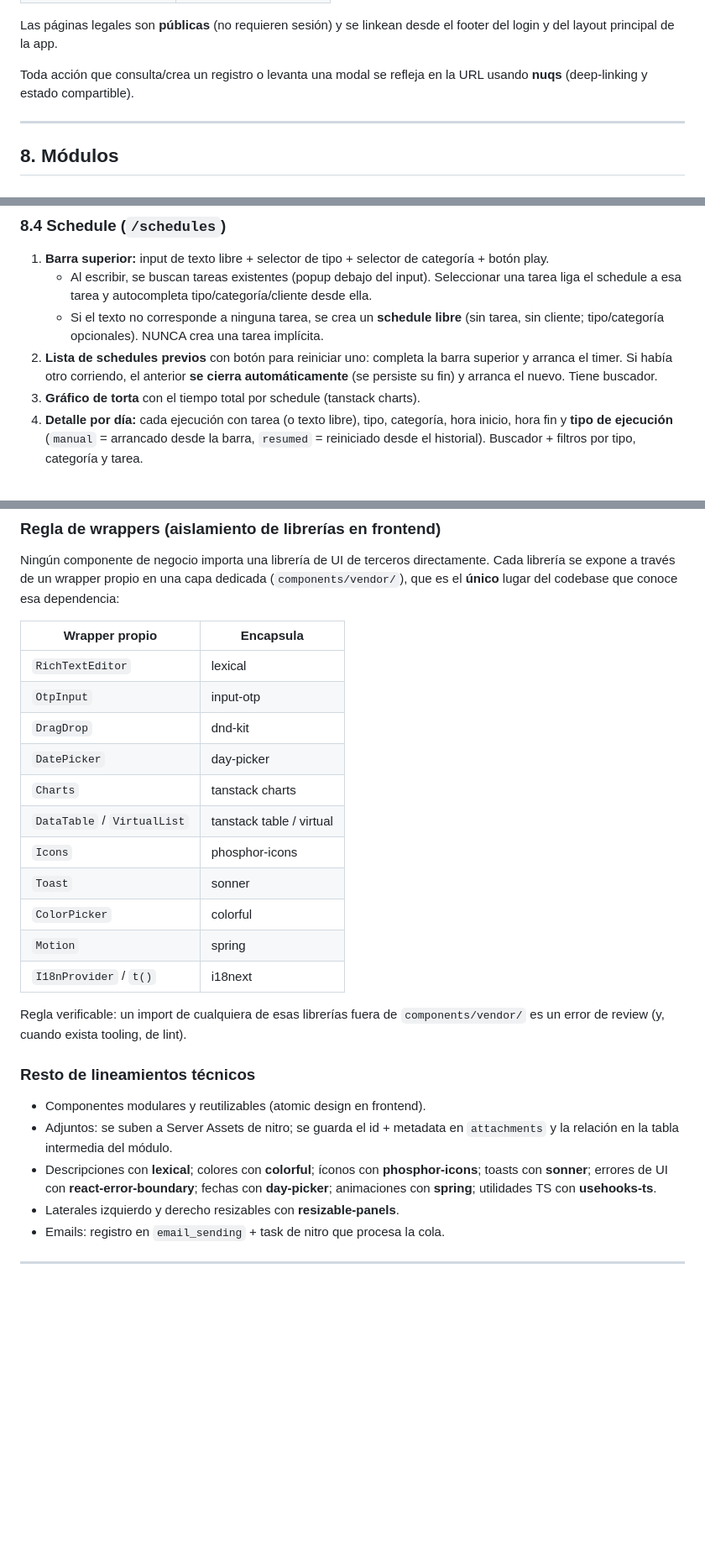
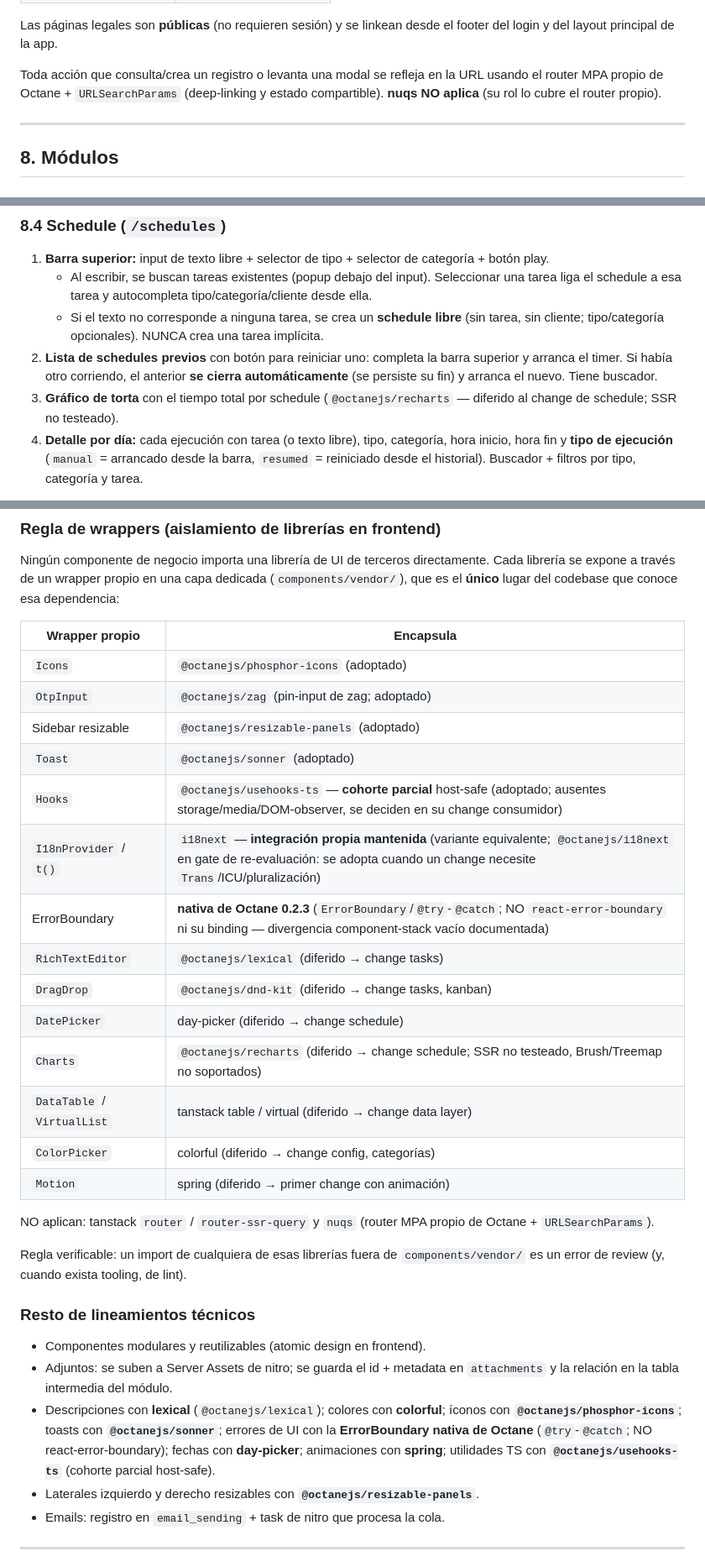
Before and after one commit to EnriVera/crm-home, a Markdown page: docs/PRD-v2.md, 3 parts joined by grey strips. Shown at 84% size. Drawn GitHub-style; blank space fills up the shorter version.

Commit message:
docs(stack-alignment): corregir PRD §9/§10 con bindings @octanejs/* y diferidos
Correcciones documentales del change stack-alignment (D-SA2, cierre §8):

§9 (tabla de wrappers):
- Wrappers anotados con sus bindings @octanejs/*: zag pin-input (OtpInput),
  phosphor-icons, resizable-panels, sonner, usehooks-ts (cohorte PARCIAL
  host-safe documentada: ausentes storage/media/DOM-observer).
- I18nProvider/t(): integración propia sobre i18next mantenida (variante
  equivalente; @octanejs/i18next en gate de re-evaluación, rama B D-SA3).
- ErrorBoundary NATIVA de Octane 0.2.3 (D-SA2): NO react-error-boundary ni
  su binding; divergencia component-stack vacío documentada.
- Diferidos con su change consumidor: lexical y dnd-kit (tasks), day-picker
  y @octanejs/recharts (schedule; SSR no testeado, Brush/Treemap no
  soportados), colorful (config), tanstack table/virtual (data layer),
  spring (primera animación).
- 'tanstack charts' corregido: NO existe → @octanejs/recharts (§8.4 y §9).
- nuqs y tanstack router/router-ssr-query marcados NO aplicables (router
  MPA propio de Octane + URLSearchParams; §7 y §9).

§10 (stack): nombres @octanejs/* en frontend; backend ya lista effect +
xstate (instalados en este change, wiring de effect diferido al primer
adapter consumidor, D-SA7).

Nota: openspec/config.yaml y las addenda D1/D4/D8 de las specs de
frontend-foundation se actualizan en el working tree pero NO se commitean
por política del repo (openspec/ fuera de los commits incrementales).

Verificación: greps documentales limpios — 'tanstack charts' ya no existe;
'nuqs' y 'router-ssr-query' solo aparecen marcados como no aplicables;
cada diferido figura con su change consumidor.

```diff
--- a/docs/PRD-v2.md
+++ b/docs/PRD-v2.md
@@ -112,7 +112,7 @@ Tabla canónica de rutas (fuente única de verdad — cualquier otra mención de
 
 Las páginas legales son **públicas** (no requieren sesión) y se linkean desde el footer del login y del layout principal de la app.
 
-Toda acción que consulta/crea un registro o levanta una modal se refleja en la URL usando **nuqs** (deep-linking y estado compartible).
+Toda acción que consulta/crea un registro o levanta una modal se refleja en la URL usando el router MPA propio de Octane + `URLSearchParams` (deep-linking y estado compartible). **nuqs NO aplica** (su rol lo cubre el router propio).
 
 ---
 
@@ -188,7 +188,7 @@ Reglas de seguridad (obligatorias):
    - Al escribir, se buscan tareas existentes (popup debajo del input). Seleccionar una tarea liga el schedule a esa tarea y autocompleta tipo/categoría/cliente desde ella.
    - Si el texto no corresponde a ninguna tarea, se crea un **schedule libre** (sin tarea, sin cliente; tipo/categoría opcionales). NUNCA crea una tarea implícita.
 2. **Lista de schedules previos** con botón para reiniciar uno: completa la barra superior y arranca el timer. Si había otro corriendo, el anterior **se cierra automáticamente** (se persiste su fin) y arranca el nuevo. Tiene buscador.
-3. **Gráfico de torta** con el tiempo total por schedule (tanstack charts).
+3. **Gráfico de torta** con el tiempo total por schedule (`@octanejs/recharts` — diferido al change de schedule; SSR no testeado).
 4. **Detalle por día:** cada ejecución con tarea (o texto libre), tipo, categoría, hora inicio, hora fin y **tipo de ejecución** (`manual` = arrancado desde la barra, `resumed` = reiniciado desde el historial). Buscador + filtros por tipo, categoría y tarea.
 
 **Regla de timer y desconexión (obligatoria):**
@@ -300,17 +300,22 @@ Ningún componente de negocio importa una librería de UI de terceros directamen
 
 | Wrapper propio | Encapsula |
 | --- | --- |
-| `RichTextEditor` | lexical |
-| `OtpInput` | input-otp |
-| `DragDrop` | dnd-kit |
-| `DatePicker` | day-picker |
-| `Charts` | tanstack charts |
-| `DataTable` / `VirtualList` | tanstack table / virtual |
-| `Icons` | phosphor-icons |
-| `Toast` | sonner |
-| `ColorPicker` | colorful |
-| `Motion` | spring |
-| `I18nProvider` / `t()` | i18next |
+| `Icons` | `@octanejs/phosphor-icons` (adoptado) |
+| `OtpInput` | `@octanejs/zag` (pin-input de zag; adoptado) |
+| Sidebar resizable | `@octanejs/resizable-panels` (adoptado) |
+| `Toast` | `@octanejs/sonner` (adoptado) |
+| `Hooks` | `@octanejs/usehooks-ts` — **cohorte parcial** host-safe (adoptado; ausentes storage/media/DOM-observer, se deciden en su change consumidor) |
+| `I18nProvider` / `t()` | `i18next` — **integración propia mantenida** (variante equivalente; `@octanejs/i18next` en gate de re-evaluación: se adopta cuando un change necesite `Trans`/ICU/pluralización) |
+| ErrorBoundary | **nativa de Octane 0.2.3** (`ErrorBoundary`/`@try`-`@catch`; NO `react-error-boundary` ni su binding — divergencia component-stack vacío documentada) |
+| `RichTextEditor` | `@octanejs/lexical` (diferido → change tasks) |
+| `DragDrop` | `@octanejs/dnd-kit` (diferido → change tasks, kanban) |
+| `DatePicker` | day-picker (diferido → change schedule) |
+| `Charts` | `@octanejs/recharts` (diferido → change schedule; SSR no testeado, Brush/Treemap no soportados) |
+| `DataTable` / `VirtualList` | tanstack table / virtual (diferido → change data layer) |
+| `ColorPicker` | colorful (diferido → change config, categorías) |
+| `Motion` | spring (diferido → primer change con animación) |
+
+NO aplican: tanstack `router` / `router-ssr-query` y `nuqs` (router MPA propio de Octane + `URLSearchParams`).
 
 Regla verificable: un import de cualquiera de esas librerías fuera de `components/vendor/` es un error de review (y, cuando exista tooling, de lint).
 
@@ -318,8 +323,8 @@ Regla verificable: un import de cualquiera de esas librerías fuera de `componen
 
 - Componentes modulares y reutilizables (atomic design en frontend).
 - Adjuntos: se suben a Server Assets de nitro; se guarda el id + metadata en `attachments` y la relación en la tabla intermedia del módulo.
-- Descripciones con **lexical**; colores con **colorful**; íconos con **phosphor-icons**; toasts con **sonner**; errores de UI con **react-error-boundary**; fechas con **day-picker**; animaciones con **spring**; utilidades TS con **usehooks-ts**.
-- Laterales izquierdo y derecho resizables con **resizable-panels**.
+- Descripciones con **lexical** (`@octanejs/lexical`); colores con **colorful**; íconos con **`@octanejs/phosphor-icons`**; toasts con **`@octanejs/sonner`**; errores de UI con la **ErrorBoundary nativa de Octane** (`@try`-`@catch`; NO react-error-boundary); fechas con **day-picker**; animaciones con **spring**; utilidades TS con **`@octanejs/usehooks-ts`** (cohorte parcial host-safe).
+- Laterales izquierdo y derecho resizables con **`@octanejs/resizable-panels`**.
 - Emails: registro en `email_sending` + task de nitro que procesa la cola.
 
 ---
```
Also changed, not shown: other parts of docs/PRD-v2.md (+1 -1 lines).
